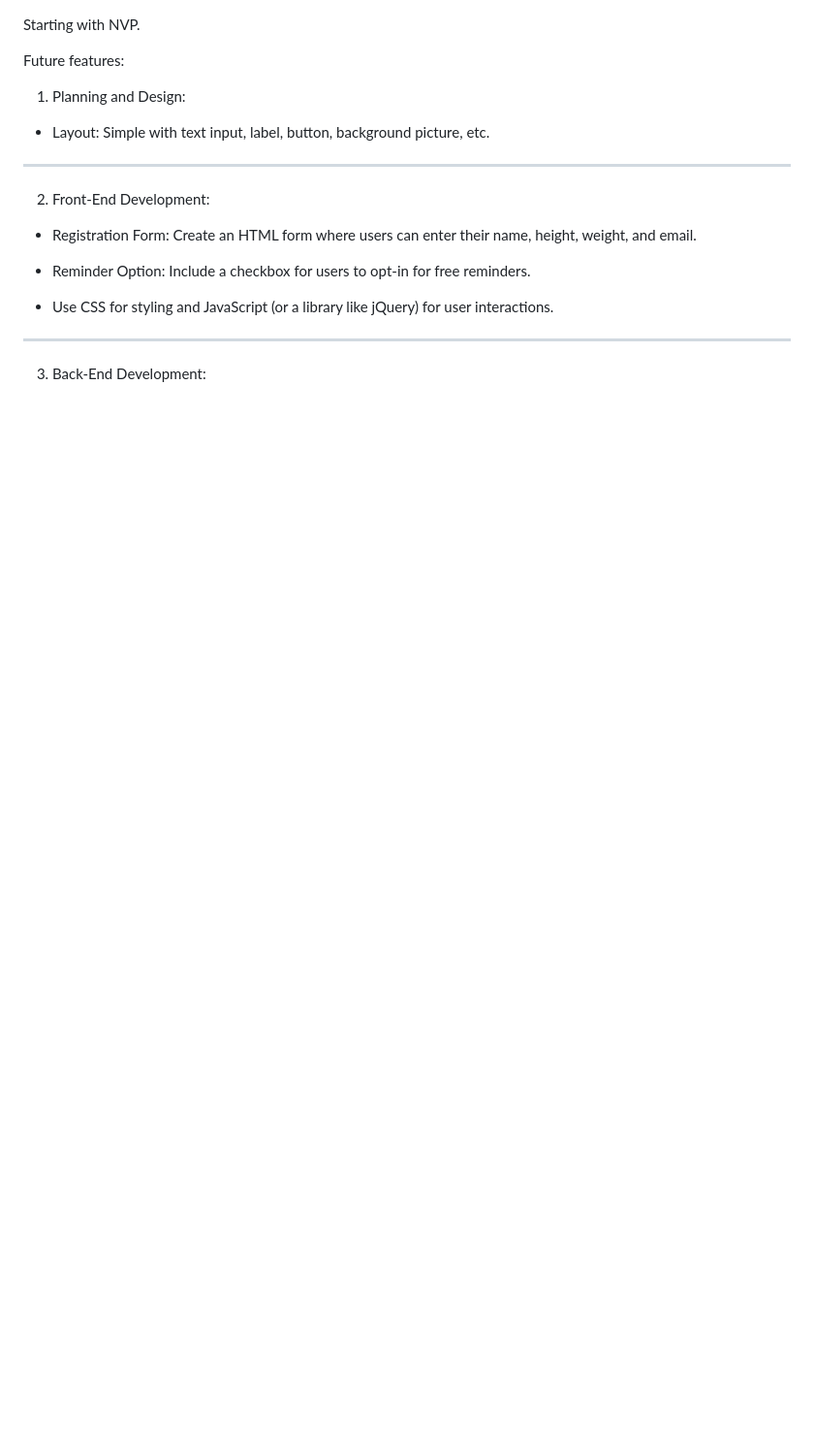
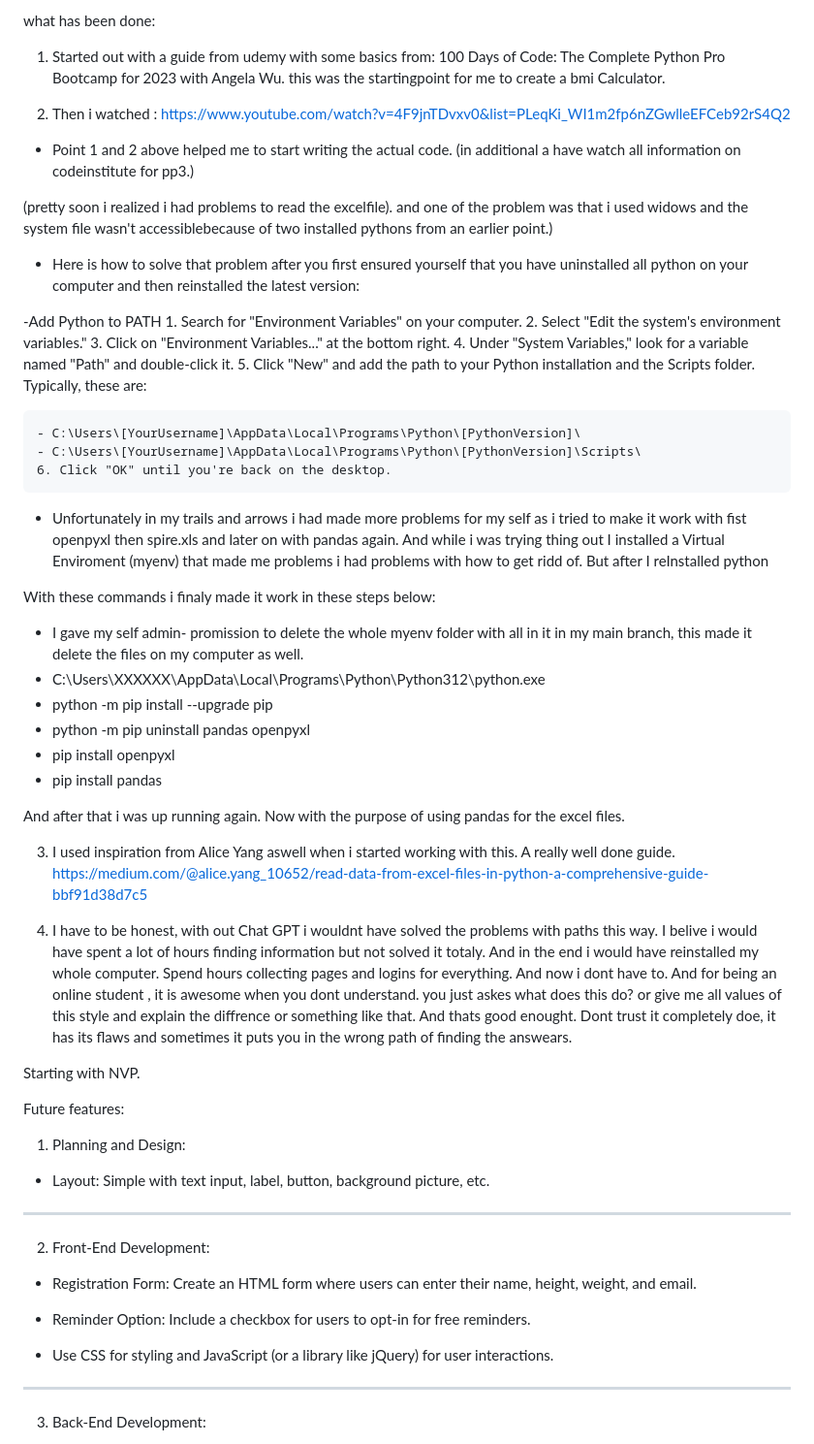
Before and after one commit to Klurifixus/Vigorous, a Markdown page: README.md, the part around the change. Shown at 97% size. Rendered like a GitHub page; blank space fills up the shorter version.

Commit message:
docs updated info about progress

```diff
--- a/README.md
+++ b/README.md
@@ -1,3 +1,52 @@
+what has been done:
+
+1. Started out with a guide from udemy with some basics from: 100 Days of Code: The Complete Python Pro Bootcamp for 2023 with Angela Wu. this was the startingpoint for me to create a bmi Calculator.
+
+2. Then i watched : https://www.youtube.com/watch?v=4F9jnTDvxv0&list=PLeqKi_WI1m2fp6nZGwlleEFCeb92rS4Q2
+
+* Point 1 and 2 above helped me to start writing the actual code.
+(in additional a have watch all information on codeinstitute for pp3.)
+
+(pretty soon i realized i had problems to read the excelfile). and one of the problem was that i used widows and the system file wasn't accessiblebecause of two installed pythons from an earlier point.)
+
+* Here is how to solve that problem after you first ensured yourself that you have uninstalled all python on your computer and then reinstalled the latest version:
+
+-Add Python to PATH
+    1. Search for "Environment Variables" on your computer.
+    2. Select "Edit the system's environment variables."
+    3. Click on "Environment Variables..." at the bottom right.
+    4. Under "System Variables," look for a variable named "Path" and double-click it.
+    5. Click "New" and add the path to your Python installation and the Scripts folder. Typically, these are:
+
+    - C:\Users\[YourUsername]\AppData\Local\Programs\Python\[PythonVersion]\
+    - C:\Users\[YourUsername]\AppData\Local\Programs\Python\[PythonVersion]\Scripts\
+    6. Click "OK" until you're back on the desktop.
+
+* Unfortunately in my trails and arrows i had made more problems for my self as i tried to make it work with fist openpyxl then spire.xls and later on with pandas again.
+And while i was trying thing out I installed a Virtual Enviroment (myenv) that made me problems i had problems with how to get ridd of. But after I reInstalled python
+
+With these commands i finaly made it work in these steps below:
+
+- I gave my self admin- promission to delete the whole myenv folder with all in it in my main branch, this made it delete the files on my computer as well.
+- C:\Users\XXXXXX\AppData\Local\Programs\Python\Python312\python.exe
+- python -m pip install --upgrade pip
+- python -m pip uninstall pandas openpyxl
+- pip install openpyxl
+- pip install pandas
+
+And after that i was up running again. Now with the purpose of using pandas for the excel files.
+
+
+3. I used inspiration from Alice Yang aswell when i started working with this. A really well done guide.
+https://medium.com/@alice.yang_10652/read-data-from-excel-files-in-python-a-comprehensive-guide-bbf91d38d7c5
+
+
+4. I have to be honest, with out Chat GPT i wouldnt have solved the problems with paths this way. I belive i would have spent a lot of hours finding information but not solved it totaly. And in the end i would have reinstalled my whole computer. Spend hours collecting pages and logins for everything. And now i dont have to. And for being an online student , it is awesome when you dont understand. you just askes what does this do? or give me all values of this style and explain the diffrence or something like that. And thats good enought. Dont trust it completely doe, it has its flaws and sometimes it puts you in the wrong path of finding the answears.
+
+
+
+
+
 Starting with NVP.
 
 
```
